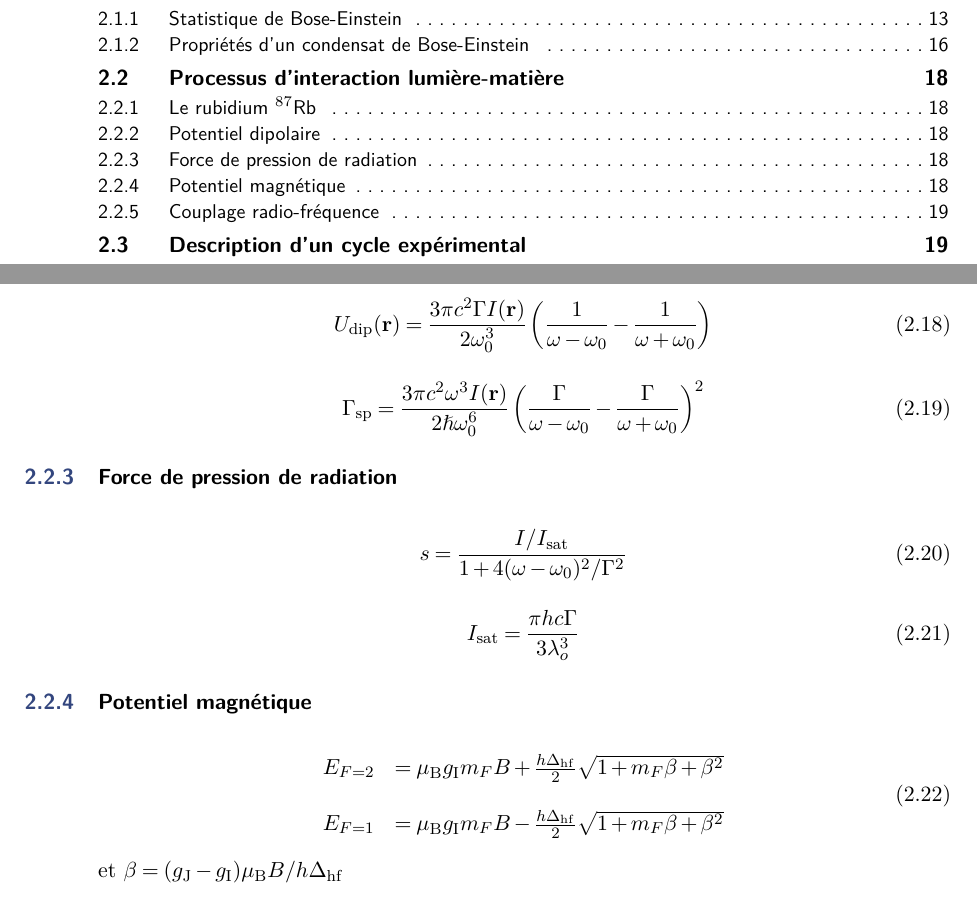
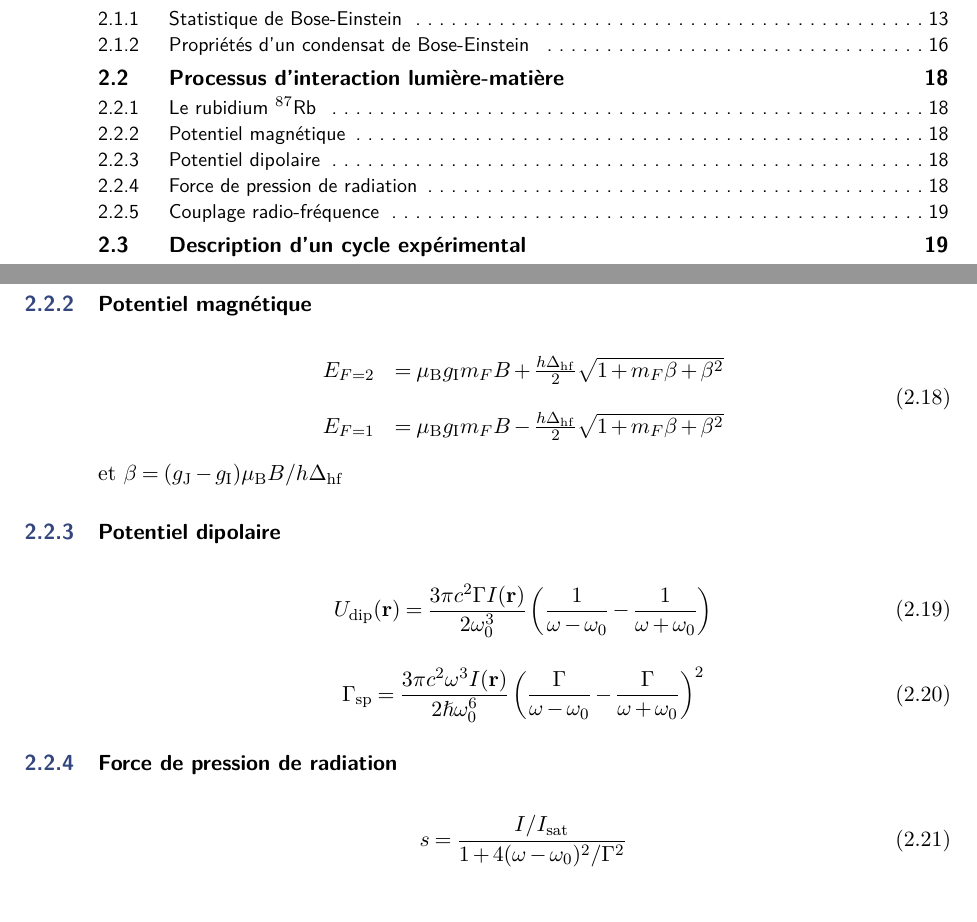
Before and after one commit to Baptiste-Lecoutre/PhD-Thesis-BL, a LaTeX book (main.tex, which reads Chapters/BEC_manip.tex): two parts of pages 1 and 18 of 47, joined at a grey line, cut so that both start at the same text. Compiled offline with pdfLaTeX.

Commit message:
Update BEC_manip.tex

```diff
--- a/Chapters/BEC_manip.tex
+++ b/Chapters/BEC_manip.tex
@@ -144,6 +144,16 @@ Comme déjà mentionné plusieurs fois, l'espèce atomique utilisée sur notre e
 
 La raie $D$ est en réalité composée de deux transitions: la raie $D_1$ correspondant à la transition $4^2S_{1/2}\rightarrow5^2P_{1/2}$ à 895nm, et la raie $D_2$ correspondant à la transition $5^2S_{1/2}\rightarrow5^2P_{3/2}$ à 780nm. Sauf mention contraire, nous n'utiliserons que la raie $D_2$ dans la suite de ce manuscript, nos fréquences optiques se trouvant à 780nm. La structure hyperfine de l'état fondamental $5^2S_{1/2}$ consiste en deux niveaux hyperfins dégénérés $\left| F=1 \right\rangle$ et $\left| F=2 \right\rangle$ séparés de $\Delta_{\mathrm{hf}}=6.835$GHz. Chacun de ces états est composé de $2F+1$ sous-états Zeeman.
 
+
+\subsection{Potentiel magnétique}
+\begin{equation}
+\begin{array}{lll}
+E_{F=2} &=\mu_{\mathrm{B}} g_{\mathrm{I}} m_F B + \frac{h \Delta_{\mathrm{hf}}}{2} \sqrt{1+ m_F \beta +\beta^2} \\
+\\
+E_{F=1} &=\mu_{\mathrm{B}} g_{\mathrm{I}} m_F B - \frac{h \Delta_{\mathrm{hf}}}{2} \sqrt{1+ m_F \beta +\beta^2}
+\end{array}
+\end{equation}
+et $\beta=(g_{\mathrm{J}}-g_{\mathrm{I}})\mu_{\mathrm{B}} B/h \Delta_{\mathrm{hf}}$
 \subsection{Potentiel dipolaire}
 \begin{equation}
 U_{\mathrm{dip}}(\mathbf{r})=\frac{3\pi c^2 \Gamma I(\mathbf{r})}{2 \omega_0^3} \left( \frac{1}{\omega - \omega_0} - \frac{1}{\omega + \omega_0} \right)
@@ -158,15 +168,7 @@ s=\frac{I/I_{\mathrm{sat}}}{1+4(\omega-\omega_0)^2/\Gamma^2}
 \begin{equation}
 I_{\mathrm{sat}}=\frac{\pi h c \Gamma}{3\lambda_o^3}
 \end{equation}
-\subsection{Potentiel magnétique}
-\begin{equation}
-\begin{array}{lll}
-E_{F=2} &=\mu_{\mathrm{B}} g_{\mathrm{I}} m_F B + \frac{h \Delta_{\mathrm{hf}}}{2} \sqrt{1+ m_F \beta +\beta^2} \\
-\\
-E_{F=1} &=\mu_{\mathrm{B}} g_{\mathrm{I}} m_F B - \frac{h \Delta_{\mathrm{hf}}}{2} \sqrt{1+ m_F \beta +\beta^2}
-\end{array}
-\end{equation}
-et $\beta=(g_{\mathrm{J}}-g_{\mathrm{I}})\mu_{\mathrm{B}} B/h \Delta_{\mathrm{hf}}$
+
 \subsection{Couplage radio-fréquence}
 
 \section{Description d'un cycle expérimental}
```
